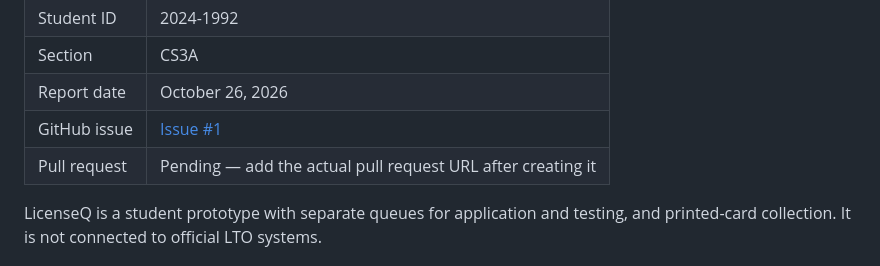
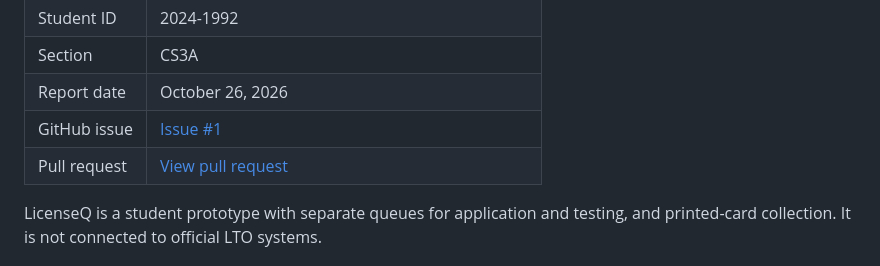
Before and after one commit to gaynethacol/CCC181, a Markdown page: docs/Week3/Report.md, the part around the change. GitHub-like rendering.

Commit message:
Add pull request link to Week 3 report (#1)

```diff
--- a/docs/Week3/Report.md
+++ b/docs/Week3/Report.md
@@ -11,7 +11,7 @@
 | Section | CS3A |
 | Report date | October 26, 2026 |
 | GitHub issue | [Issue #1](https://github.com/gaynethacol/CCC181Activity/issues/1) |
-| Pull request | Pending — add the actual pull request URL after creating it |
+| Pull request | [View pull request](https://github.com/gaynethacol/CCC181Activity/pull/2) |
 
 LicenseQ is a student prototype with separate queues for application and testing, and printed-card collection. It is not connected to official LTO systems.
 
```
